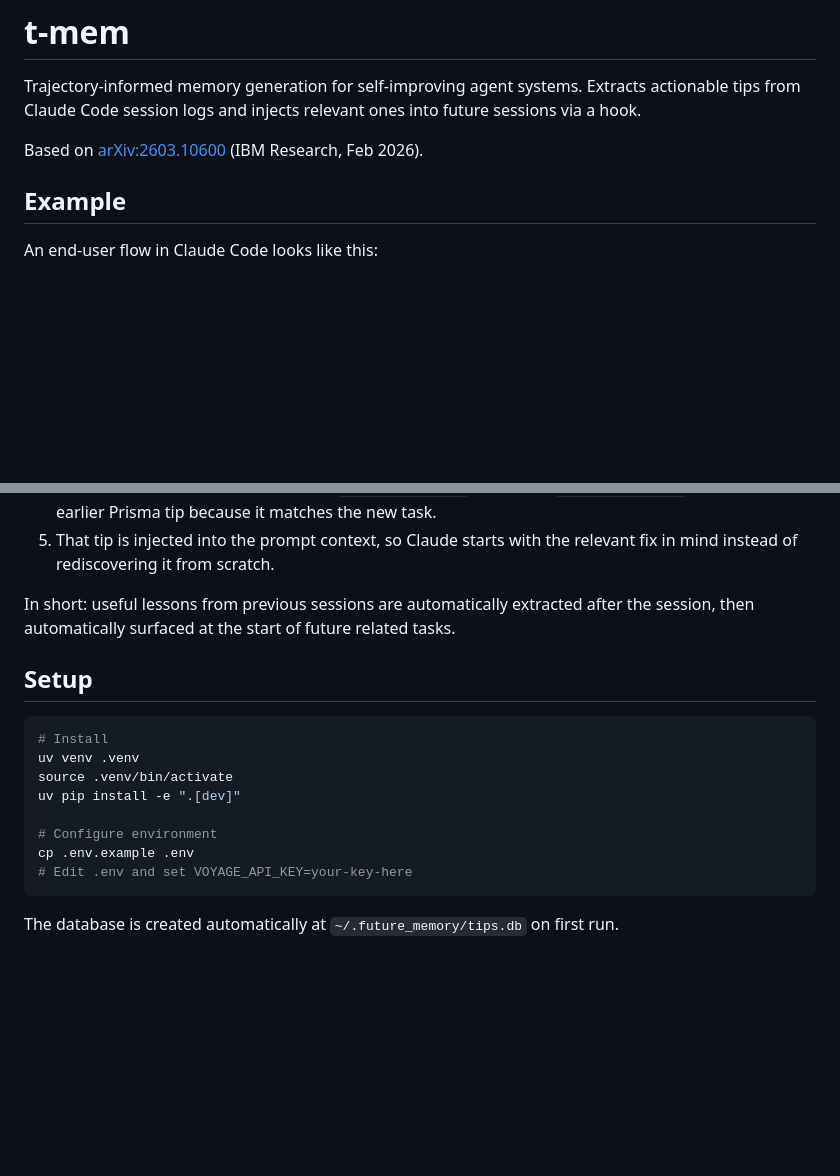
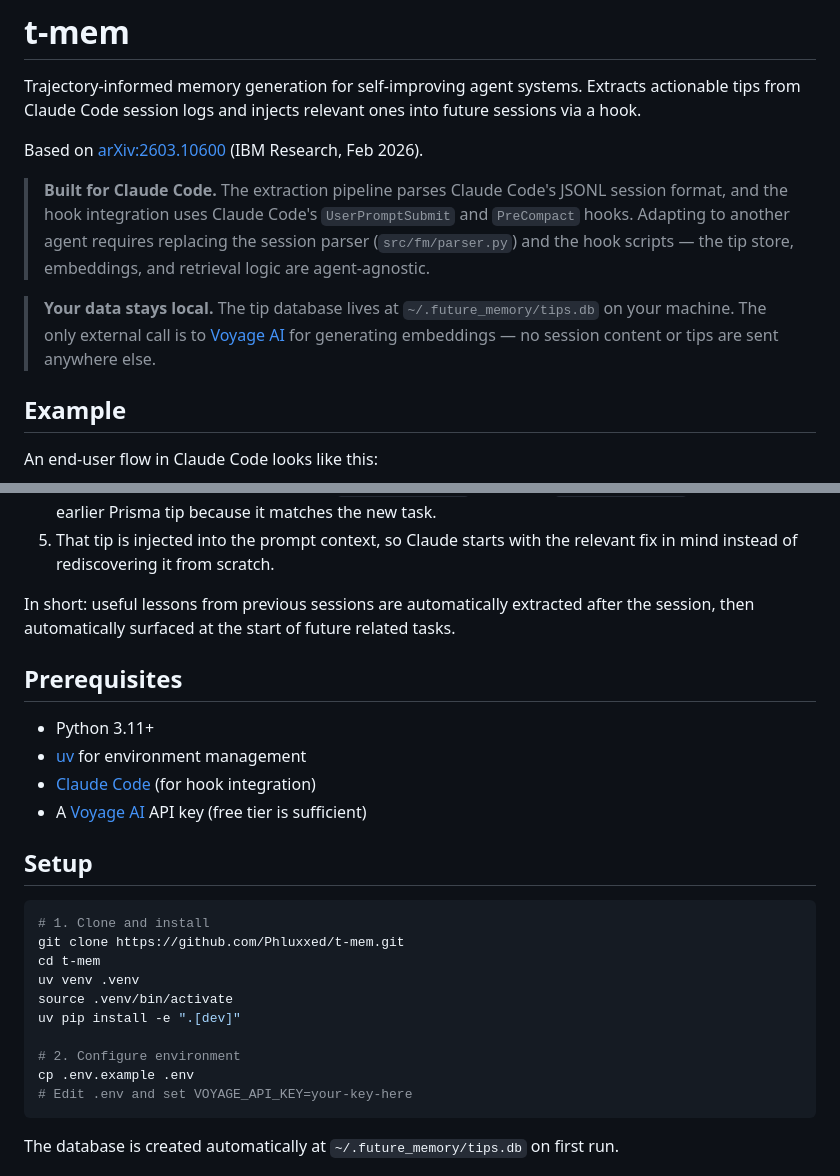
Before and after one commit to Phluxxed/t-mem, a Markdown page: README.md, 2 parts joined by grey strips. GitHub-like rendering; blank space fills up the shorter version.

Commit message:
docs: clarify Claude-first scope, data locality, and prerequisites
Adds callouts for Claude Code specificity (and what to swap for other
agents), confirms all data stays local with Voyage AI the only external
call, and adds a Prerequisites section for new users.

Co-Authored-By: Claude Sonnet 4.6 <noreply@anthropic.com>

````diff
--- a/README.md
+++ b/README.md
@@ -3,6 +3,10 @@
 Trajectory-informed memory generation for self-improving agent systems. Extracts actionable tips from Claude Code session logs and injects relevant ones into future sessions via a hook.
 
 Based on [arXiv:2603.10600](https://arxiv.org/abs/2603.10600) (IBM Research, Feb 2026).
+
+> **Built for Claude Code.** The extraction pipeline parses Claude Code's JSONL session format, and the hook integration uses Claude Code's `UserPromptSubmit` and `PreCompact` hooks. Adapting to another agent requires replacing the session parser (`src/fm/parser.py`) and the hook scripts — the tip store, embeddings, and retrieval logic are agent-agnostic.
+
+> **Your data stays local.** The tip database lives at `~/.future_memory/tips.db` on your machine. The only external call is to [Voyage AI](https://www.voyageai.com/) for generating embeddings — no session content or tips are sent anywhere else.
 
 ## Example
 
@@ -16,15 +20,24 @@ An end-user flow in Claude Code looks like this:
 
 In short: useful lessons from previous sessions are automatically extracted after the session, then automatically surfaced at the start of future related tasks.
 
+## Prerequisites
+
+- Python 3.11+
+- [uv](https://docs.astral.sh/uv/) for environment management
+- [Claude Code](https://claude.ai/code) (for hook integration)
+- A [Voyage AI](https://www.voyageai.com/) API key (free tier is sufficient)
+
 ## Setup
 
 ```bash
-# Install
+# 1. Clone and install
+git clone https://github.com/Phluxxed/t-mem.git
+cd t-mem
 uv venv .venv
 source .venv/bin/activate
 uv pip install -e ".[dev]"
 
-# Configure environment
+# 2. Configure environment
 cp .env.example .env
 # Edit .env and set VOYAGE_API_KEY=your-key-here
 ```
````
